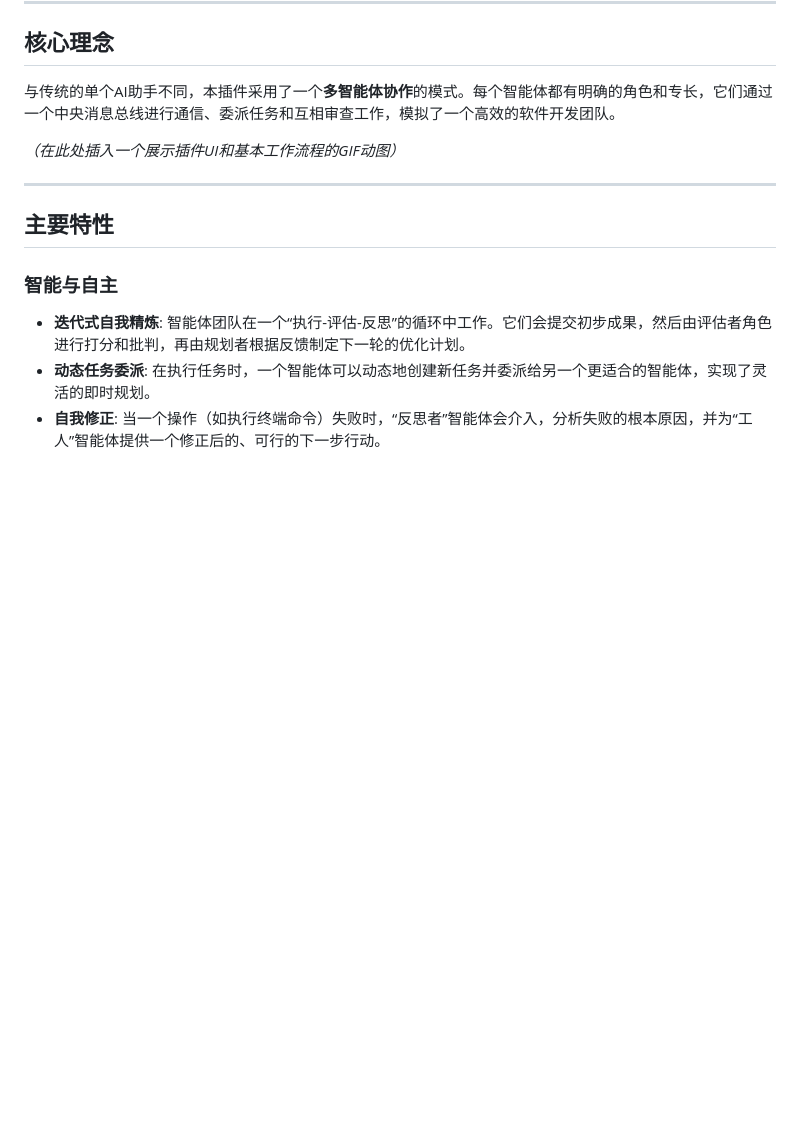
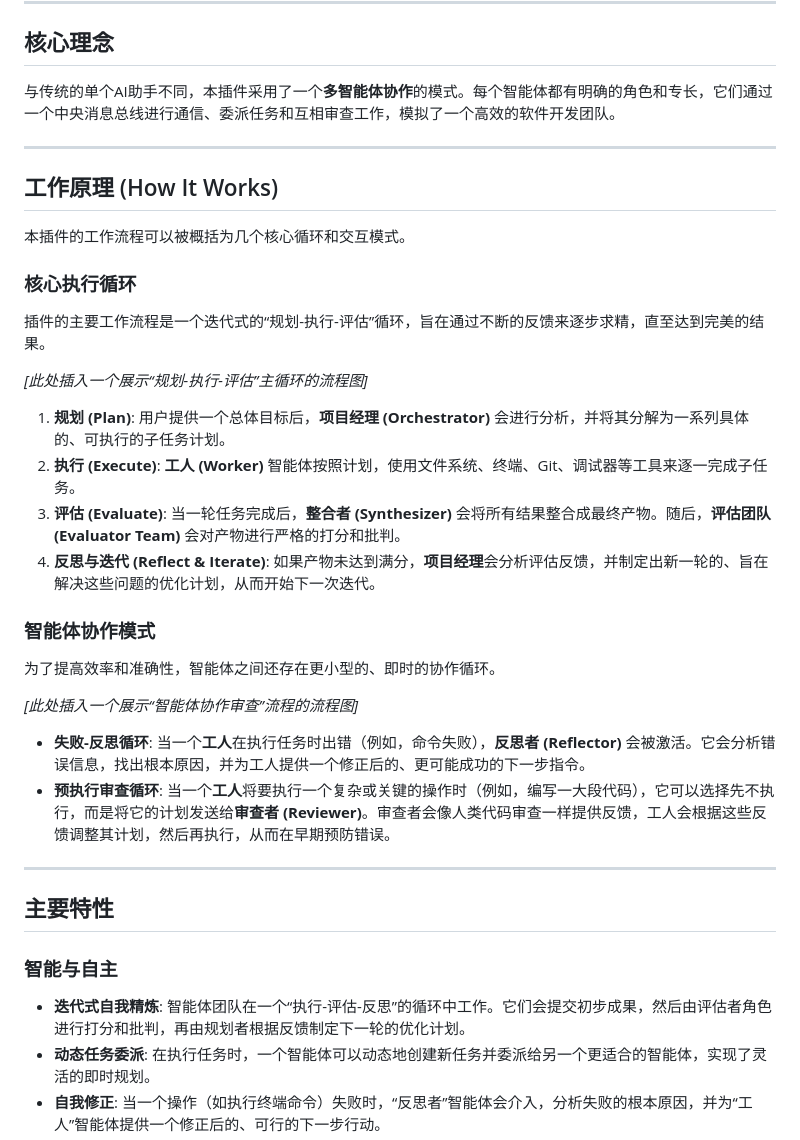
Before and after one commit to zhongruichen/open-agent-system, a Markdown page: README.md, the part around the change. Rendered like a GitHub page; blank space fills up the shorter version.

Commit message:
docs: Update README with How It Works section
- Removes the placeholder for a GIF animation.
- Adds a new "How It Works" section to explain the core execution loop and agent collaboration patterns.
- Inserts placeholders for future flowchart diagrams to visually represent these workflows.

```diff
--- a/README.md
+++ b/README.md
@@ -10,7 +10,31 @@
 
 与传统的单个AI助手不同，本插件采用了一个**多智能体协作**的模式。每个智能体都有明确的角色和专长，它们通过一个中央消息总线进行通信、委派任务和互相审查工作，模拟了一个高效的软件开发团队。
 
-*（在此处插入一个展示插件UI和基本工作流程的GIF动图）*
+---
+
+## 工作原理 (How It Works)
+
+本插件的工作流程可以被概括为几个核心循环和交互模式。
+
+### 核心执行循环
+
+插件的主要工作流程是一个迭代式的“规划-执行-评估”循环，旨在通过不断的反馈来逐步求精，直至达到完美的结果。
+
+*\[此处插入一个展示“规划-执行-评估”主循环的流程图]*
+
+1.  **规划 (Plan)**: 用户提供一个总体目标后，**项目经理 (Orchestrator)** 会进行分析，并将其分解为一系列具体的、可执行的子任务计划。
+2.  **执行 (Execute)**: **工人 (Worker)** 智能体按照计划，使用文件系统、终端、Git、调试器等工具来逐一完成子任务。
+3.  **评估 (Evaluate)**: 当一轮任务完成后，**整合者 (Synthesizer)** 会将所有结果整合成最终产物。随后，**评估团队 (Evaluator Team)** 会对产物进行严格的打分和批判。
+4.  **反思与迭代 (Reflect & Iterate)**: 如果产物未达到满分，**项目经理**会分析评估反馈，并制定出新一轮的、旨在解决这些问题的优化计划，从而开始下一次迭代。
+
+### 智能体协作模式
+
+为了提高效率和准确性，智能体之间还存在更小型的、即时的协作循环。
+
+*\[此处插入一个展示“智能体协作审查”流程的流程图]*
+
+- **失败-反思循环**: 当一个**工人**在执行任务时出错（例如，命令失败），**反思者 (Reflector)** 会被激活。它会分析错误信息，找出根本原因，并为工人提供一个修正后的、更可能成功的下一步指令。
+- **预执行审查循环**: 当一个**工人**将要执行一个复杂或关键的操作时（例如，编写一大段代码），它可以选择先不执行，而是将它的计划发送给**审查者 (Reviewer)**。审查者会像人类代码审查一样提供反馈，工人会根据这些反馈调整其计划，然后再执行，从而在早期预防错误。
 
 ---
 
```
